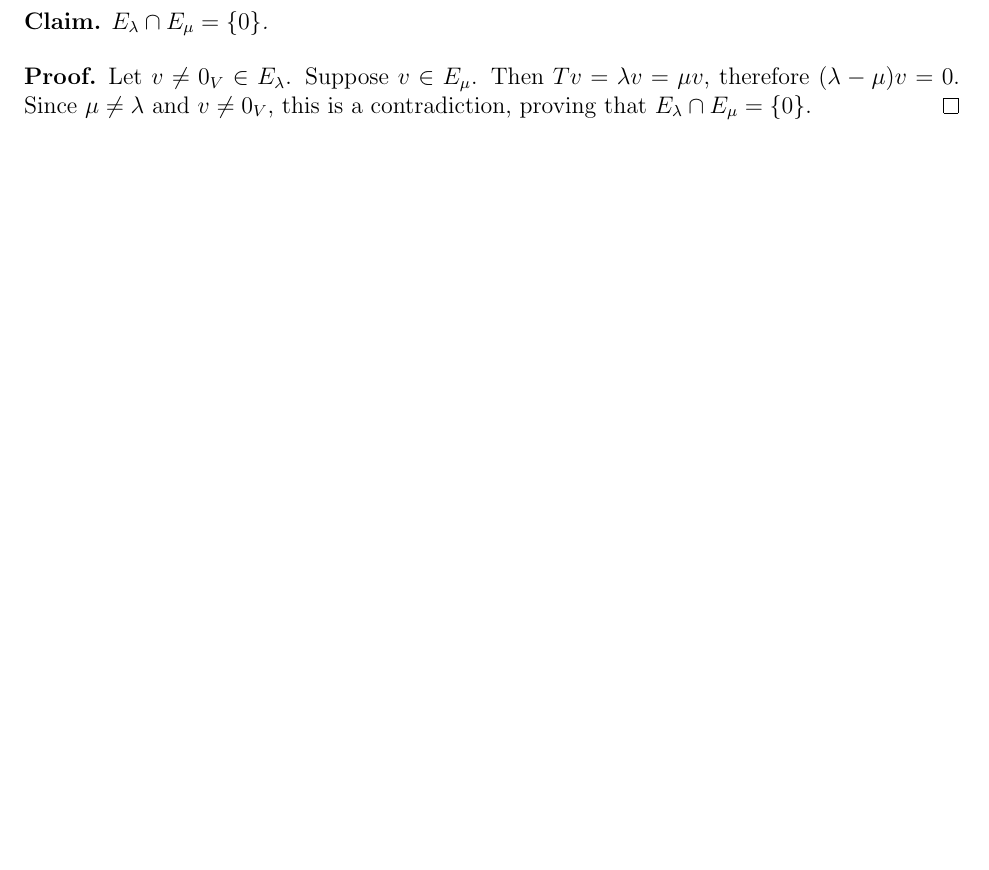
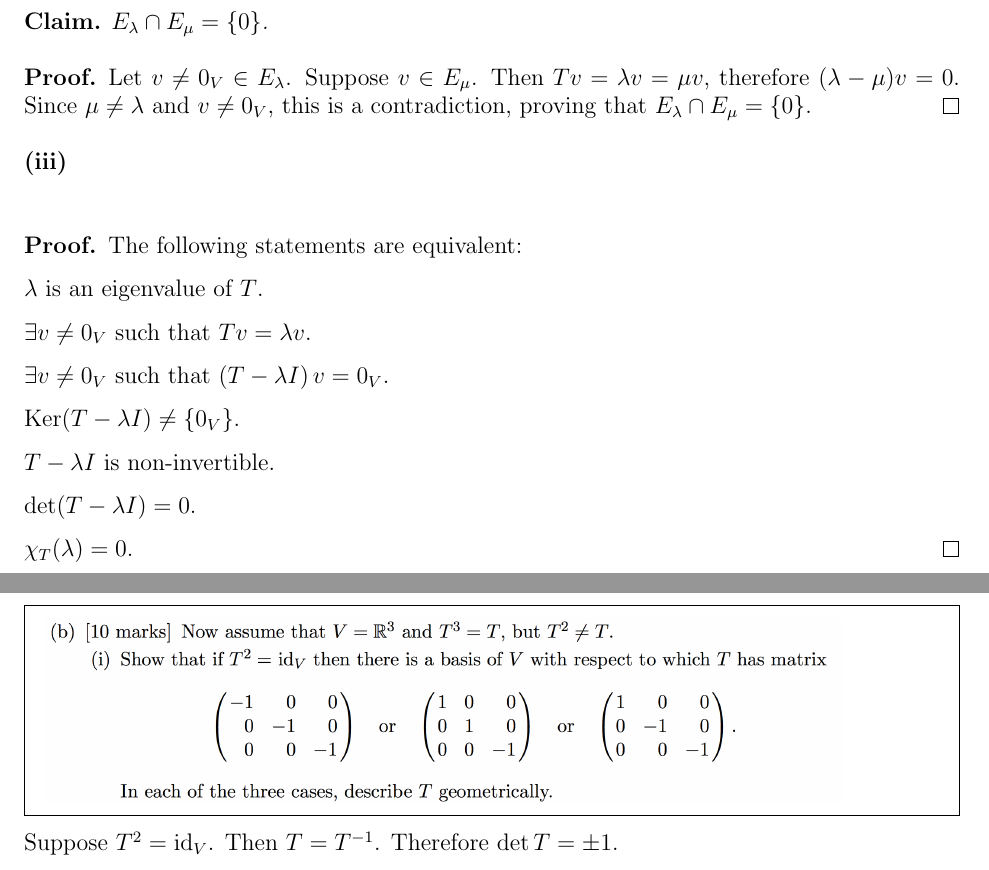
Before and after one commit to dandavison/mathematics, a LaTeX document (oxford-prelims.tex): part of page 14 of 15 before the commit and two parts of pages 15 and 16 of 17 after it, the two joined at a grey line, cut so that both start at the same text, the shorter picture padded with empty space. Compiled offline with pdfLaTeX.

Commit message:
prelims eigenvectors question

```diff
--- a/oxford-prelims.tex
+++ b/oxford-prelims.tex
@@ -715,11 +721,36 @@ This is well-defined because:
   $E_\lambda \cap E_\mu = \{0\}$.
 \end{proof}
 
+\textbf{(iii)}\\
+\begin{proof}
+  The following statements are equivalent:
+
+  $\lambda$ is an eigenvalue of $T$.
+
+  $\exists v \neq 0_V$ such that $Tv = \lambda v$.
+
+  $\exists v \neq 0_V$ such that $\(T - \lambda I\)v = 0_V$.
+
+  $\Ker(T - \lambda I) \neq \{0_V\}$.
+
+  $T - \lambda I$ is non-invertible.
+
+  $\det(T - \lambda I) = 0$.
+
+  $\chi_T(\lambda) = 0$.
+\end{proof}
+
 \newpage
 \begin{mdframed}
 \includegraphics[width=400pt]{img/oxford-prelims-2017-A-4-2.png}
 \end{mdframed}
 
+\newcommand{\id}{\mathrm{id}}
+
+Suppose $T^2 = \id_V$. Then $T = T^\1$. Therefore $\det T = \pm 1$.
+
+
+\newpage
 \begin{mdframed}
 \includegraphics[width=400pt]{img/oxford-prelims-2017-A-4-3.png}
 \end{mdframed}
```
Also changed, not shown: oxford-prelims.tex (10 more changed lines).
